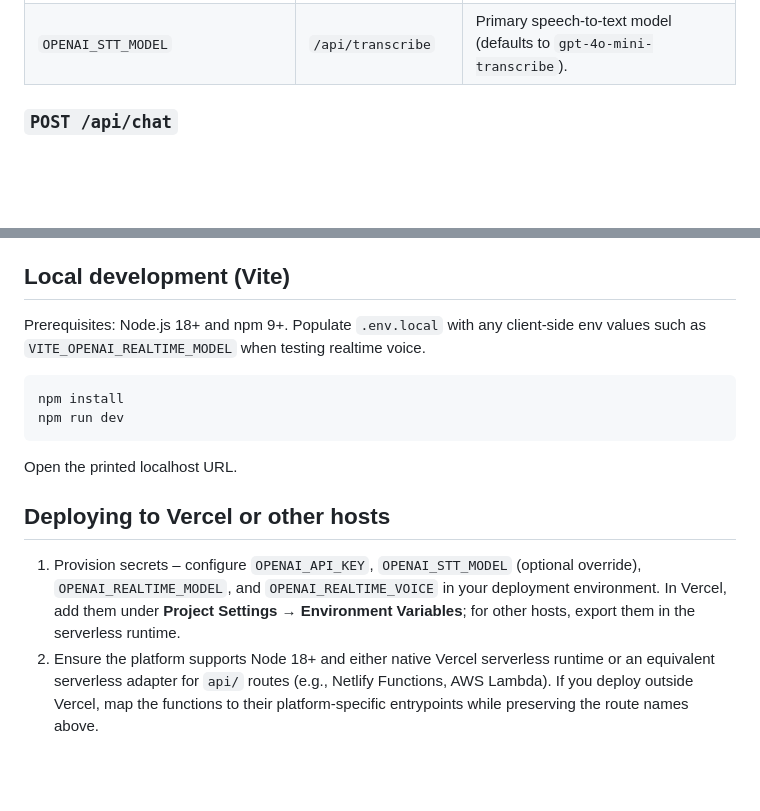
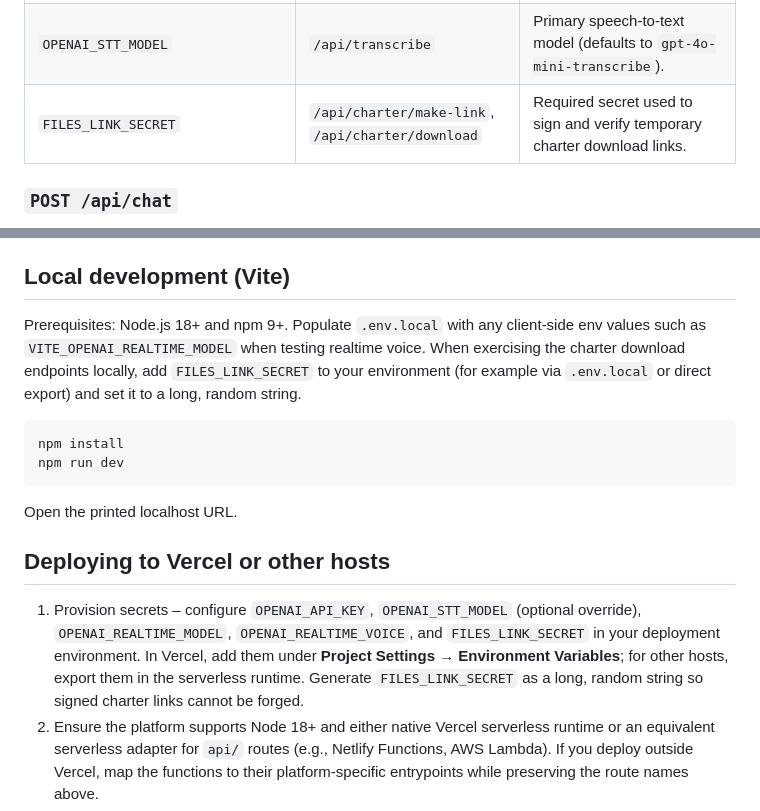
Before and after one commit to barringtb-hash/Exact-Virtual-Assistant-for-Project-Management, a Markdown page: README.md, 2 parts joined by grey strips. Rendered like a GitHub page; blank space fills up the shorter version.

Commit message:
Document FILES_LINK_SECRET requirement

````diff
--- a/README.md
+++ b/README.md
@@ -26,6 +26,7 @@ All routes are implemented as Vercel serverless functions. They rely on the envi
 | `OPENAI_REALTIME_MODEL` | `/api/voice/sdp` | Default realtime model when exchanging SDP with OpenAI (defaults to `gpt-realtime`). |
 | `OPENAI_REALTIME_VOICE` | `/api/voice/sdp` | Preferred OpenAI voice when realtime is active (defaults to `alloy`). |
 | `OPENAI_STT_MODEL` | `/api/transcribe` | Primary speech-to-text model (defaults to `gpt-4o-mini-transcribe`). |
+| `FILES_LINK_SECRET` | `/api/charter/make-link`, `/api/charter/download` | Required secret used to sign and verify temporary charter download links. |
 
 ### `POST /api/chat`
 - **Payload** – `{ messages: [{ role: "system" | "user" | "assistant", content: string }], attachments?: [{ name: string, text: string }] }`. The frontend sends the running transcript without the system prompt, optionally pairing it with pre-parsed attachment excerpts.
@@ -71,7 +72,7 @@ All endpoints live under `/api/charter` and share the same OpenAI key dependency
 4. **Render** – Once validated, POST the charter object to `/api/charter/render` (or run a similar Node script) to merge values into [`project_charter_tokens.docx`](templates/project_charter_tokens.docx). The output is a ready-to-share DOCX.
 
 ## Local development (Vite)
-Prerequisites: Node.js 18+ and npm 9+. Populate `.env.local` with any client-side env values such as `VITE_OPENAI_REALTIME_MODEL` when testing realtime voice.
+Prerequisites: Node.js 18+ and npm 9+. Populate `.env.local` with any client-side env values such as `VITE_OPENAI_REALTIME_MODEL` when testing realtime voice. When exercising the charter download endpoints locally, add `FILES_LINK_SECRET` to your environment (for example via `.env.local` or direct export) and set it to a long, random string.
 
 ```bash
 npm install
@@ -81,7 +82,7 @@ npm run dev
 Open the printed localhost URL.
 
 ## Deploying to Vercel or other hosts
-1. Provision secrets – configure `OPENAI_API_KEY`, `OPENAI_STT_MODEL` (optional override), `OPENAI_REALTIME_MODEL`, and `OPENAI_REALTIME_VOICE` in your deployment environment. In Vercel, add them under **Project Settings → Environment Variables**; for other hosts, export them in the serverless runtime.
+1. Provision secrets – configure `OPENAI_API_KEY`, `OPENAI_STT_MODEL` (optional override), `OPENAI_REALTIME_MODEL`, `OPENAI_REALTIME_VOICE`, and `FILES_LINK_SECRET` in your deployment environment. In Vercel, add them under **Project Settings → Environment Variables**; for other hosts, export them in the serverless runtime. Generate `FILES_LINK_SECRET` as a long, random string so signed charter links cannot be forged.
 2. Ensure the platform supports Node 18+ and either native Vercel serverless runtime or an equivalent serverless adapter for `api/` routes (e.g., Netlify Functions, AWS Lambda). If you deploy outside Vercel, map the functions to their platform-specific entrypoints while preserving the route names above.
 3. Build & serve – run `npm run build` locally or rely on the platform’s build step (Vercel auto-detects Vite). Serve the `dist/` output alongside the serverless handlers.
 4. Optional realtime voice – verify the host allows outbound HTTPS requests to `https://api.openai.com/v1/realtime` and supports WebRTC if you proxy SDP. Without realtime env variables, the UI gracefully falls back to transcription-only voice capture.
````
